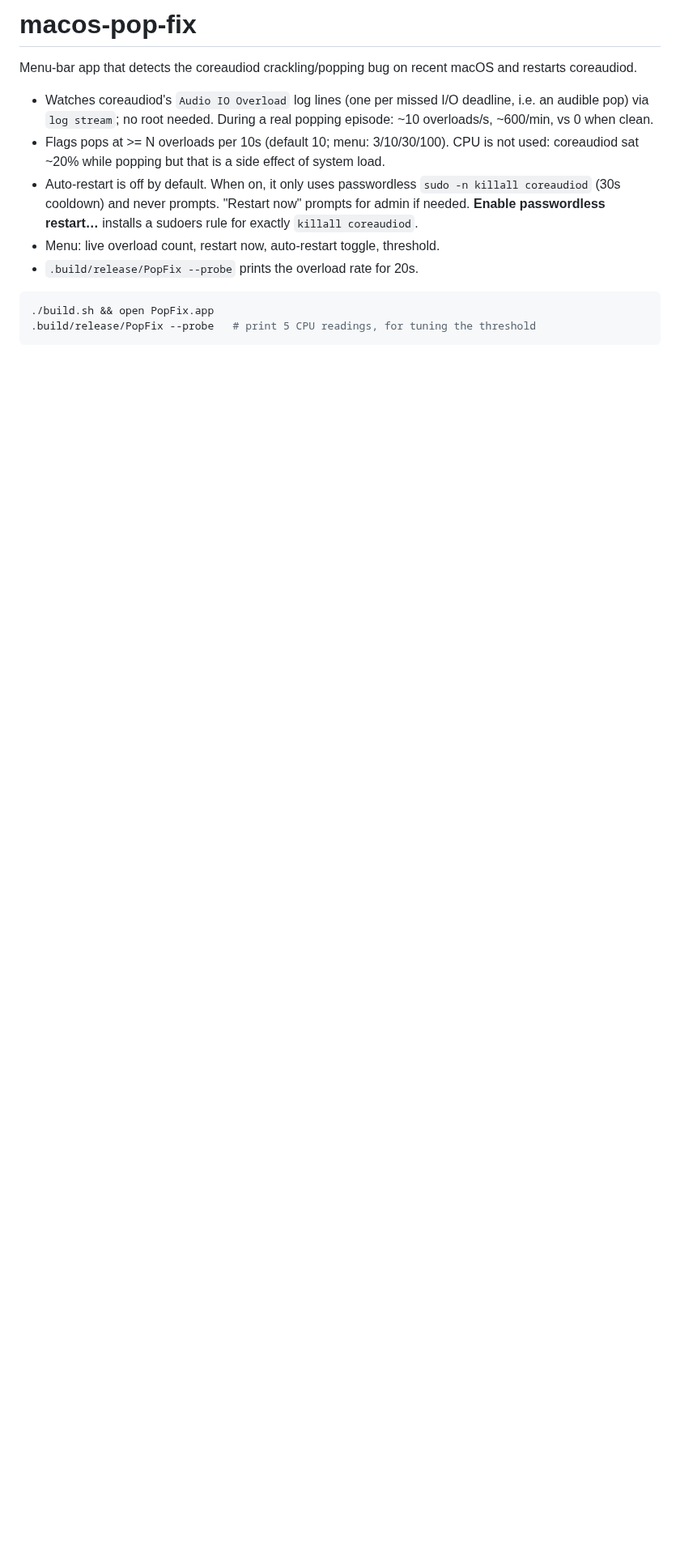
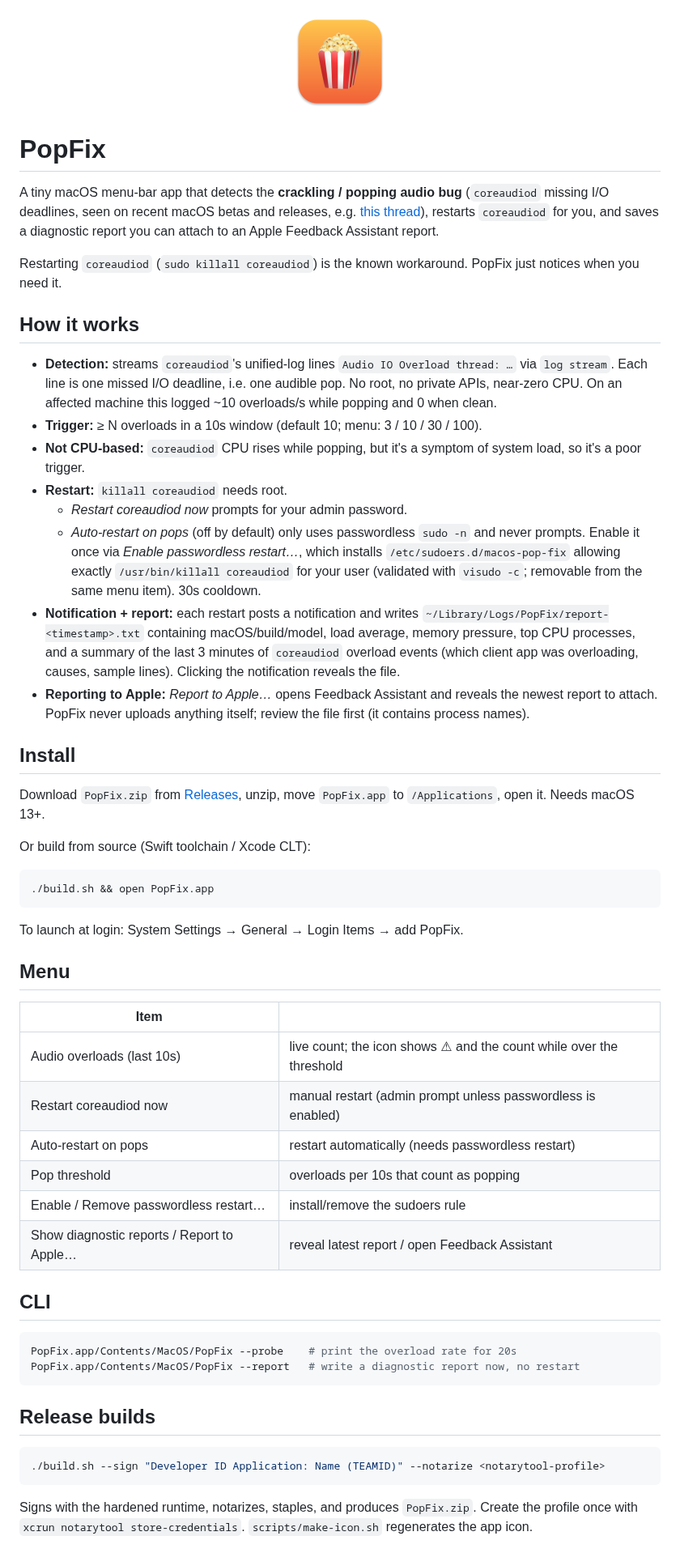
Before and after one commit to builtby-win/macos-pop-fix, a Markdown page: README.md, the part around one of its changes. Shown at 81% size. GitHub-like rendering; pictures changed too: Resources/AppIcon.png (added); blank space fills up the shorter version.

Commit message:
chore(release): app icon, Developer ID signing/notarize build, README, MIT license

````diff
--- a/README.md
+++ b/README.md
@@ -1,14 +1,57 @@
-# macos-pop-fix
+<p align="center"><img src="Resources/AppIcon.png" width="128" alt="PopFix icon"></p>
 
-Menu-bar app that detects the coreaudiod crackling/popping bug on recent macOS and restarts coreaudiod.
+# PopFix
 
-- Watches coreaudiod's `Audio IO Overload` log lines (one per missed I/O deadline, i.e. an audible pop) via `log stream`; no root needed. During a real popping episode: ~10 overloads/s, ~600/min, vs 0 when clean.
-- Flags pops at >= N overloads per 10s (default 10; menu: 3/10/30/100). CPU is not used: coreaudiod sat ~20% while popping but that is a side effect of system load.
-- Auto-restart is off by default. When on, it only uses passwordless `sudo -n killall coreaudiod` (30s cooldown) and never prompts. "Restart now" prompts for admin if needed. **Enable passwordless restart…** installs a sudoers rule for exactly `killall coreaudiod`.
-- Menu: live overload count, restart now, auto-restart toggle, threshold.
-- `.build/release/PopFix --probe` prints the overload rate for 20s.
+A tiny macOS menu-bar app that detects the **crackling / popping audio bug** (`coreaudiod` missing I/O deadlines, seen on recent macOS betas and releases, e.g. [this thread](https://www.reddit.com/r/MacOSBeta/comments/1l7wg5z/cracking_popping_sound_during_audio_playback_on/)), restarts `coreaudiod` for you, and saves a diagnostic report you can attach to an Apple Feedback Assistant report.
+
+Restarting `coreaudiod` (`sudo killall coreaudiod`) is the known workaround. PopFix just notices when you need it.
+
+## How it works
+
+- **Detection:** streams `coreaudiod`'s unified-log lines `Audio IO Overload thread: …` via `log stream`. Each line is one missed I/O deadline, i.e. one audible pop. No root, no private APIs, near-zero CPU. On an affected machine this logged ~10 overloads/s while popping and 0 when clean.
+- **Trigger:** ≥ N overloads in a 10s window (default 10; menu: 3 / 10 / 30 / 100).
+- **Not CPU-based:** `coreaudiod` CPU rises while popping, but it's a symptom of system load, so it's a poor trigger.
+- **Restart:** `killall coreaudiod` needs root.
+  - *Restart coreaudiod now* prompts for your admin password.
+  - *Auto-restart on pops* (off by default) only uses passwordless `sudo -n` and never prompts. Enable it once via *Enable passwordless restart…*, which installs `/etc/sudoers.d/macos-pop-fix` allowing exactly `/usr/bin/killall coreaudiod` for your user (validated with `visudo -c`; removable from the same menu item). 30s cooldown.
+- **Notification + report:** each restart posts a notification and writes `~/Library/Logs/PopFix/report-<timestamp>.txt` containing macOS/build/model, load average, memory pressure, top CPU processes, and a summary of the last 3 minutes of `coreaudiod` overload events (which client app was overloading, causes, sample lines). Clicking the notification reveals the file.
+- **Reporting to Apple:** *Report to Apple…* opens Feedback Assistant and reveals the newest report to attach. PopFix never uploads anything itself; review the file first (it contains process names).
+
+## Install
+
+Download `PopFix.zip` from [Releases](../../releases), unzip, move `PopFix.app` to `/Applications`, open it. Needs macOS 13+.
+
+Or build from source (Swift toolchain / Xcode CLT):
 
 ```sh
 ./build.sh && open PopFix.app
-.build/release/PopFix --probe   # print 5 CPU readings, for tuning the threshold
 ```
+
+To launch at login: System Settings → General → Login Items → add PopFix.
+
+## Menu
+
+| Item | |
+| --- | --- |
+| Audio overloads (last 10s) | live count; the icon shows ⚠︎ and the count while over the threshold |
+| Restart coreaudiod now | manual restart (admin prompt unless passwordless is enabled) |
+| Auto-restart on pops | restart automatically (needs passwordless restart) |
+| Pop threshold | overloads per 10s that count as popping |
+| Enable / Remove passwordless restart… | install/remove the sudoers rule |
+| Show diagnostic reports / Report to Apple… | reveal latest report / open Feedback Assistant |
+
+## CLI
+
+```sh
+PopFix.app/Contents/MacOS/PopFix --probe    # print the overload rate for 20s
+PopFix.app/Contents/MacOS/PopFix --report   # write a diagnostic report now, no restart
+```
+
+## Release builds
+
+```sh
+./build.sh --sign "Developer ID Application: Name (TEAMID)" --notarize <notarytool-profile>
+```
+
+Signs with the hardened runtime, notarizes, staples, and produces `PopFix.zip`. Create the profile once with `xcrun notarytool store-credentials`. `scripts/make-icon.sh` regenerates the app icon.
+
````
Also changed, not shown: other parts of README.md (+6 -0 lines), 7 other files.
